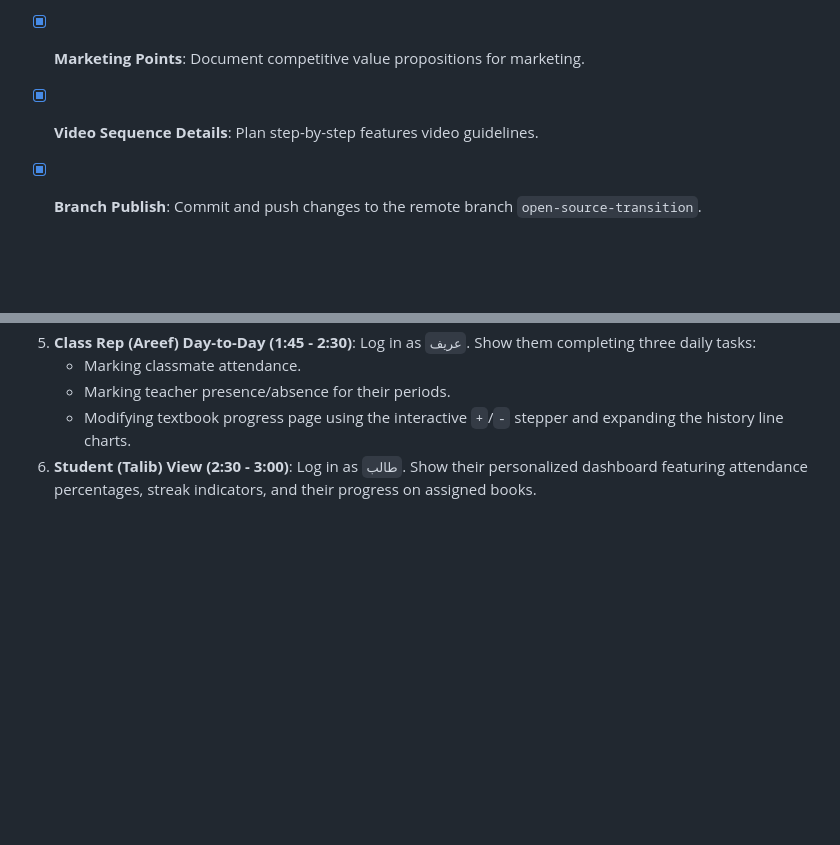
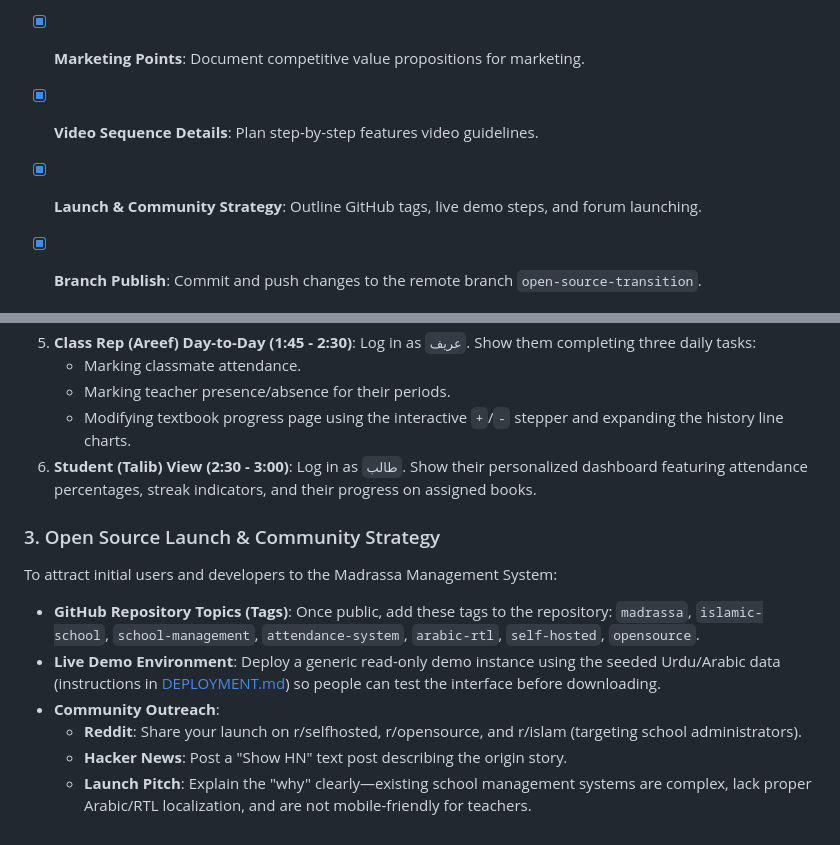
Before and after one commit to Khumee/madrassa-ms, a Markdown page: implementation_plan.md, 2 parts joined by grey strips. GitHub-like rendering; blank space fills up the shorter version.

Commit message:
docs: add marketing launch strategy to implementation plan

```diff
--- a/implementation_plan.md
+++ b/implementation_plan.md
@@ -14,6 +14,7 @@ This plan outlines the steps to clean, rename, and prepare the repository to be
 - [x] **Documentation & MIT License**: Add generic files (`README.md`, `DEPLOYMENT.md`, `CONTRIBUTING.md`, `LICENSE`).
 - [x] **Marketing Points**: Document competitive value propositions for marketing.
 - [x] **Video Sequence Details**: Plan step-by-step features video guidelines.
+- [x] **Launch & Community Strategy**: Outline GitHub tags, live demo steps, and forum launching.
 - [x] **Branch Publish**: Commit and push changes to the remote branch `open-source-transition`.
 
 
@@ -152,3 +153,12 @@ Follow this sequence to create a compelling features video:
    * Marking teacher presence/absence for their periods.
    * Modifying textbook progress page using the interactive `+`/`-` stepper and expanding the history line charts.
 6. **Student (Talib) View (2:30 - 3:00)**: Log in as `طالب`. Show their personalized dashboard featuring attendance percentages, streak indicators, and their progress on assigned books.
+
+### 3. Open Source Launch & Community Strategy
+To attract initial users and developers to the Madrassa Management System:
+* **GitHub Repository Topics (Tags)**: Once public, add these tags to the repository: `madrassa`, `islamic-school`, `school-management`, `attendance-system`, `arabic-rtl`, `self-hosted`, `opensource`.
+* **Live Demo Environment**: Deploy a generic read-only demo instance using the seeded Urdu/Arabic data (instructions in [DEPLOYMENT.md](file:///d:/kui-ms/DEPLOYMENT.md)) so people can test the interface before downloading.
+* **Community Outreach**:
+  * **Reddit**: Share your launch on r/selfhosted, r/opensource, and r/islam (targeting school administrators).
+  * **Hacker News**: Post a "Show HN" text post describing the origin story.
+  * **Launch Pitch**: Explain the "why" clearly—existing school management systems are complex, lack proper Arabic/RTL localization, and are not mobile-friendly for teachers.
```
